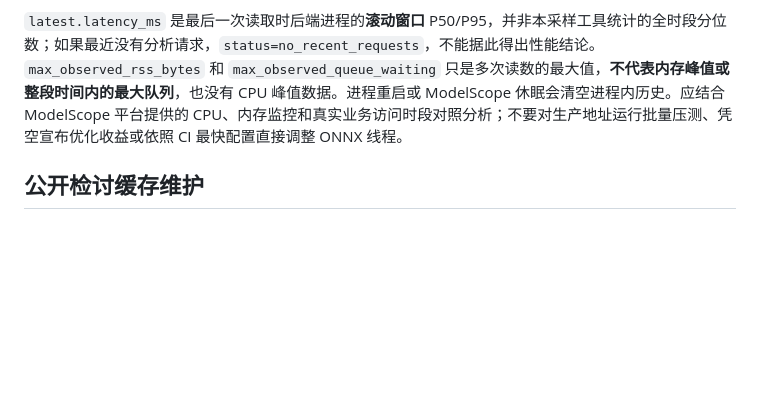
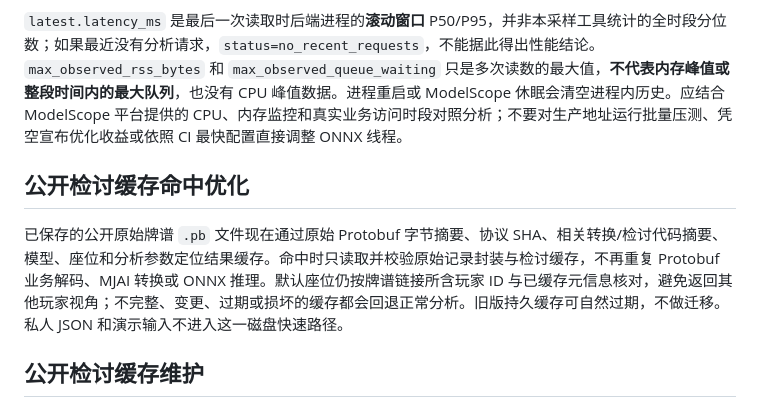
Before and after one commit to Gxyh513/majsoul-analyzer, a Markdown page: docs/PERFORMANCE_AND_BACKUP.md, the part around the change. GitHub-like rendering; blank space fills up the shorter version.

Commit message:
说明公开牌谱缓存快速命中范围与指纹隔离

```diff
--- a/docs/PERFORMANCE_AND_BACKUP.md
+++ b/docs/PERFORMANCE_AND_BACKUP.md
@@ -69,6 +69,10 @@ python -m scripts.sample_service_performance --url https://gxyh513-majsoul-analy
 
 `latest.latency_ms` 是最后一次读取时后端进程的**滚动窗口** P50/P95，并非本采样工具统计的全时段分位数；如果最近没有分析请求，`status=no_recent_requests`，不能据此得出性能结论。`max_observed_rss_bytes` 和 `max_observed_queue_waiting` 只是多次读数的最大值，**不代表内存峰值或整段时间内的最大队列**，也没有 CPU 峰值数据。进程重启或 ModelScope 休眠会清空进程内历史。应结合 ModelScope 平台提供的 CPU、内存监控和真实业务访问时段对照分析；不要对生产地址运行批量压测、凭空宣布优化收益或依照 CI 最快配置直接调整 ONNX 线程。
 
+## 公开检讨缓存命中优化
+
+已保存的公开原始牌谱 `.pb` 文件现在通过原始 Protobuf 字节摘要、协议 SHA、相关转换/检讨代码摘要、模型、座位和分析参数定位结果缓存。命中时只读取并校验原始记录封装与检讨缓存，不再重复 Protobuf 业务解码、MJAI 转换或 ONNX 推理。默认座位仍按牌谱链接所含玩家 ID 与已缓存元信息核对，避免返回其他玩家视角；不完整、变更、过期或损坏的缓存都会回退正常分析。旧版持久缓存可自然过期，不做迁移。私人 JSON 和演示输入不进入这一磁盘快速路径。
+
 ## 公开检讨缓存维护
 
 `reviews/` 与永久的 `records/` 分离。24 小时 TTL、256 MiB 上限及低磁盘拒绝写入仍然生效。为了避免空闲缓存持续占用空间，缓存读取和可信 `/api/status` 检查会**每个进程/目录最多每小时**进行一次惰性清理；保存缓存时也会清理。只匹配检讨缓存文件名，不访问或清理永久牌谱、账号数据库及私人 JSON。没有访问、状态检查或写入时**不会自动唤醒后台清理**，多进程各自有独立的清理计时。
```
